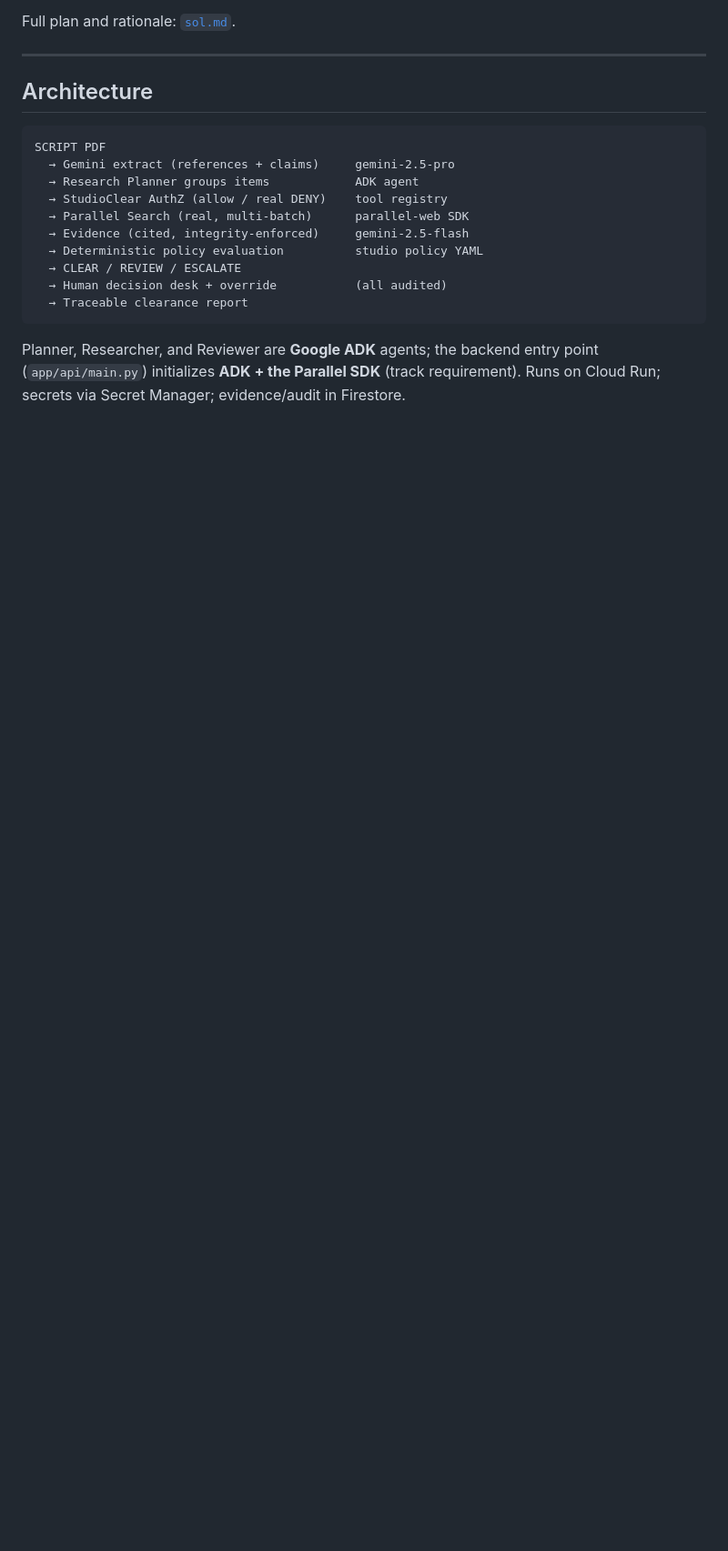
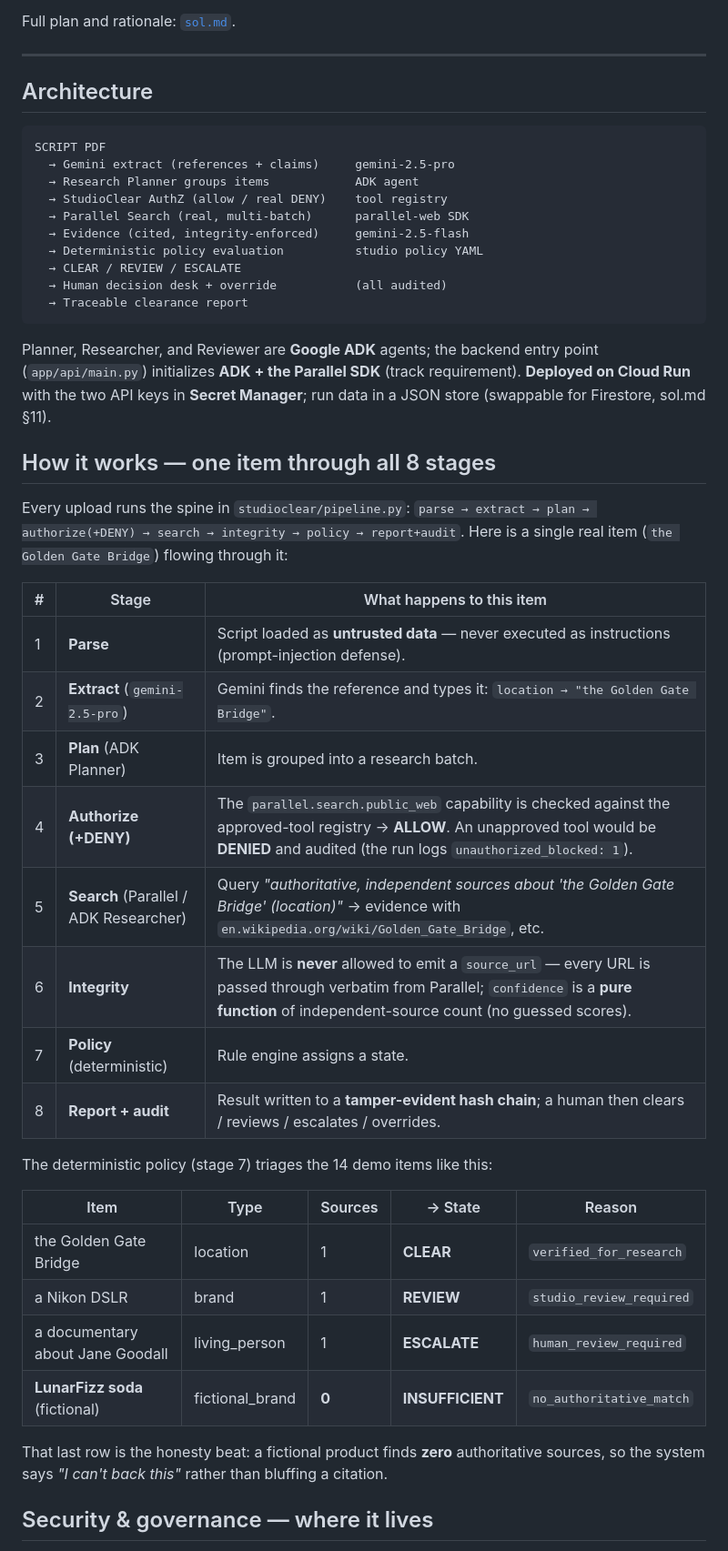
Before and after one commit to whitepaper27/Agentic_Cinema, a Markdown page: README.md, the part around one of its changes. Shown at 91% size. Drawn GitHub-style; blank space fills up the shorter version.

```diff
--- a/README.md
+++ b/README.md
@@ -60,5 +64,37 @@ SCRIPT PDF
 
 Planner, Researcher, and Reviewer are **Google ADK** agents; the backend entry
 point (`app/api/main.py`) initializes **ADK + the Parallel SDK** (track
-requirement). Runs on Cloud Run; secrets via Secret Manager; evidence/audit in
-Firestore.
+requirement). **Deployed on Cloud Run** with the two API keys in **Secret
+Manager**; run data in a JSON store (swappable for Firestore, sol.md §11).
+
+## How it works — one item through all 8 stages
+
+Every upload runs the spine in `studioclear/pipeline.py`:
+`parse → extract → plan → authorize(+DENY) → search → integrity → policy → report+audit`.
+Here is a single real item (`the Golden Gate Bridge`) flowing through it:
+
+| # | Stage | What happens to this item |
+|---|-------|---------------------------|
+| 1 | **Parse** | Script loaded as **untrusted data** — never executed as instructions (prompt-injection defense). |
+| 2 | **Extract** (`gemini-2.5-pro`) | Gemini finds the reference and types it: `location → "the Golden Gate Bridge"`. |
+| 3 | **Plan** (ADK Planner) | Item is grouped into a research batch. |
+| 4 | **Authorize (+DENY)** | The `parallel.search.public_web` capability is checked against the approved-tool registry → **ALLOW**. An unapproved tool would be **DENIED** and audited (the run logs `unauthorized_blocked: 1`). |
+| 5 | **Search** (Parallel / ADK Researcher) | Query *"authoritative, independent sources about 'the Golden Gate Bridge' (location)"* → evidence with `en.wikipedia.org/wiki/Golden_Gate_Bridge`, etc. |
+| 6 | **Integrity** | The LLM is **never** allowed to emit a `source_url` — every URL is passed through verbatim from Parallel; `confidence` is a **pure function** of independent-source count (no guessed scores). |
+| 7 | **Policy** (deterministic) | Rule engine assigns a state. |
+| 8 | **Report + audit** | Result written to a **tamper-evident hash chain**; a human then clears / reviews / escalates / overrides. |
+
+The deterministic policy (stage 7) triages the 14 demo items like this:
+
+| Item | Type | Sources | → State | Reason |
+|------|------|---------|---------|--------|
+| the Golden Gate Bridge | location | 1 | **CLEAR** | `verified_for_research` |
+| a Nikon DSLR | brand | 1 | **REVIEW** | `studio_review_required` |
+| a documentary about Jane Goodall | living_person | 1 | **ESCALATE** | `human_review_required` |
+| **LunarFizz soda** (fictional) | fictional_brand | **0** | **INSUFFICIENT** | `no_authoritative_match` |
+
+That last row is the honesty beat: a fictional product finds **zero** authoritative
+sources, so the system says *"I can't back this"* rather than bluffing a citation.
+
+## Security &amp; governance — where it lives
+
```
Also changed, not shown: other parts of README.md (+52 -3 lines).
